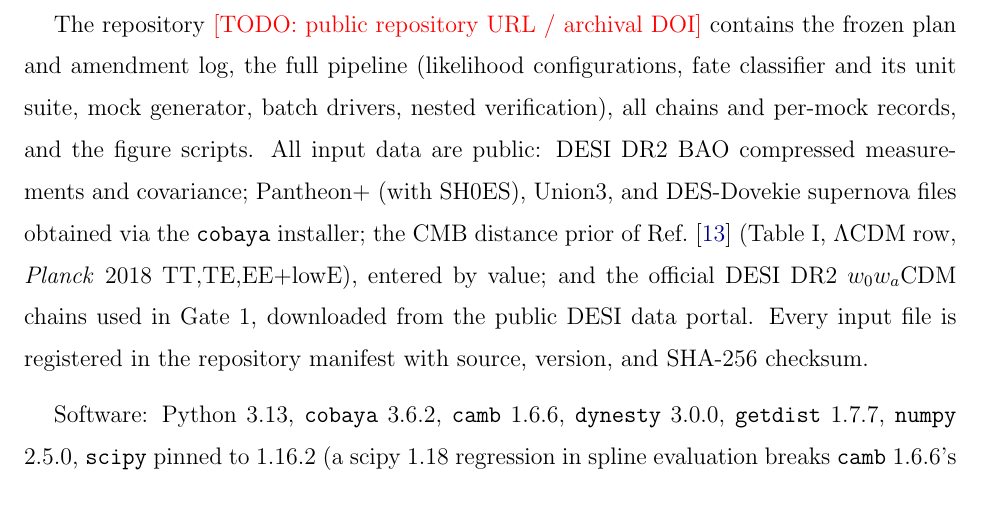
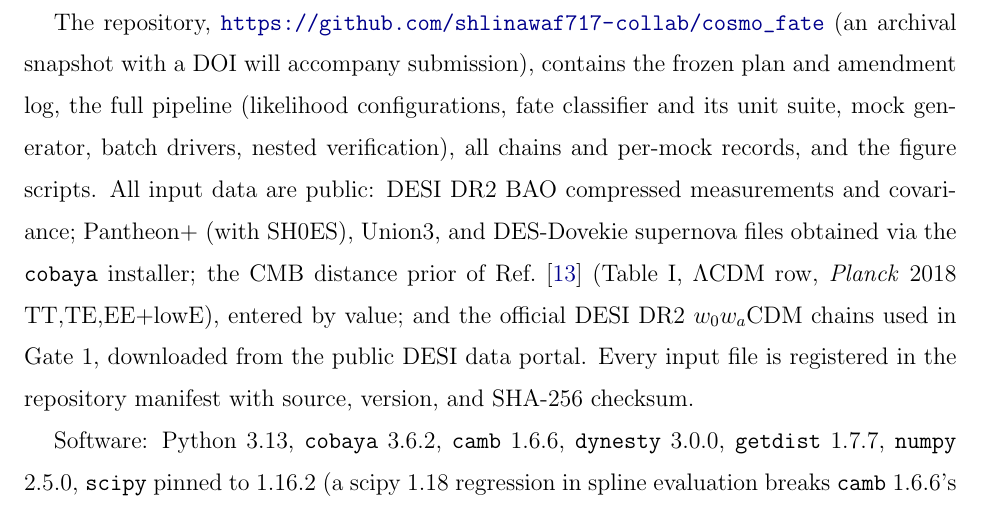
Before and after one commit to shlinawaf717-collab/cosmo_fate, a LaTeX paper (paper/main.tex): part of page 22 of 24, cut at the place of the change. Compiled offline with pdfLaTeX.

Commit message:
Appendix F: repository URL filled (Zenodo DOI to accompany submission)
Co-Authored-By: Claude Fable 5 <noreply@anthropic.com>

```diff
--- a/paper/main.tex
+++ b/paper/main.tex
@@ -831,7 +831,8 @@ is the translation layer's error budget.
 
 \section{Reproducibility}\label{app:repro}
 
-The repository \todo{public repository URL / archival DOI} contains the
+The repository, \url{https://github.com/shlinawaf717-collab/cosmo_fate}
+(an archival snapshot with a DOI will accompany submission), contains the
 frozen plan and amendment log, the full pipeline (likelihood configurations,
 fate classifier and its unit suite, mock generator, batch drivers, nested
 verification), all chains and per-mock records, and the figure scripts. All
```
